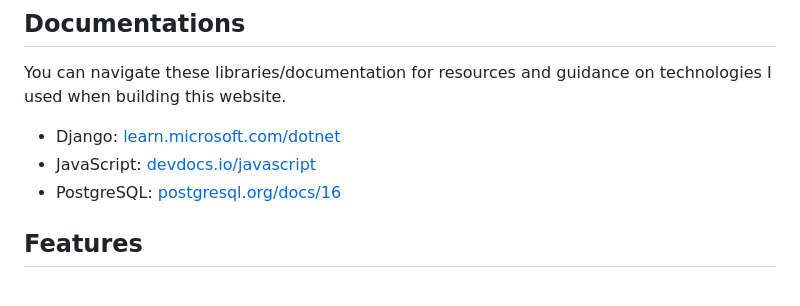
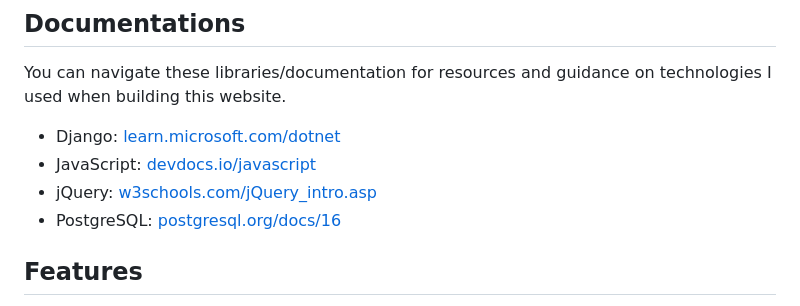
Before and after one commit to dskroskznik/Quiz-Studying-Webapp, a Markdown page: README.md, the part around the change. GitHub-like rendering.

```diff
--- a/README.md
+++ b/README.md
@@ -61,6 +61,7 @@ The objective of this project is to apply accessibility through a safe
 You can navigate these libraries/documentation for resources and guidance on technologies I used when building this website.
   - Django: [learn.microsoft.com/dotnet](https://learn.microsoft.com/en-us/dotnet/)
   - JavaScript: [devdocs.io/javascript](https://devdocs.io/javascript/)
+  - jQuery: [w3schools.com/jQuery_intro.asp](https://www.w3schools.com/jquery/jquery_intro.asp)
   - PostgreSQL: [postgresql.org/docs/16](https://www.postgresql.org/docs/16/index.html)
 
 ## Features
```
